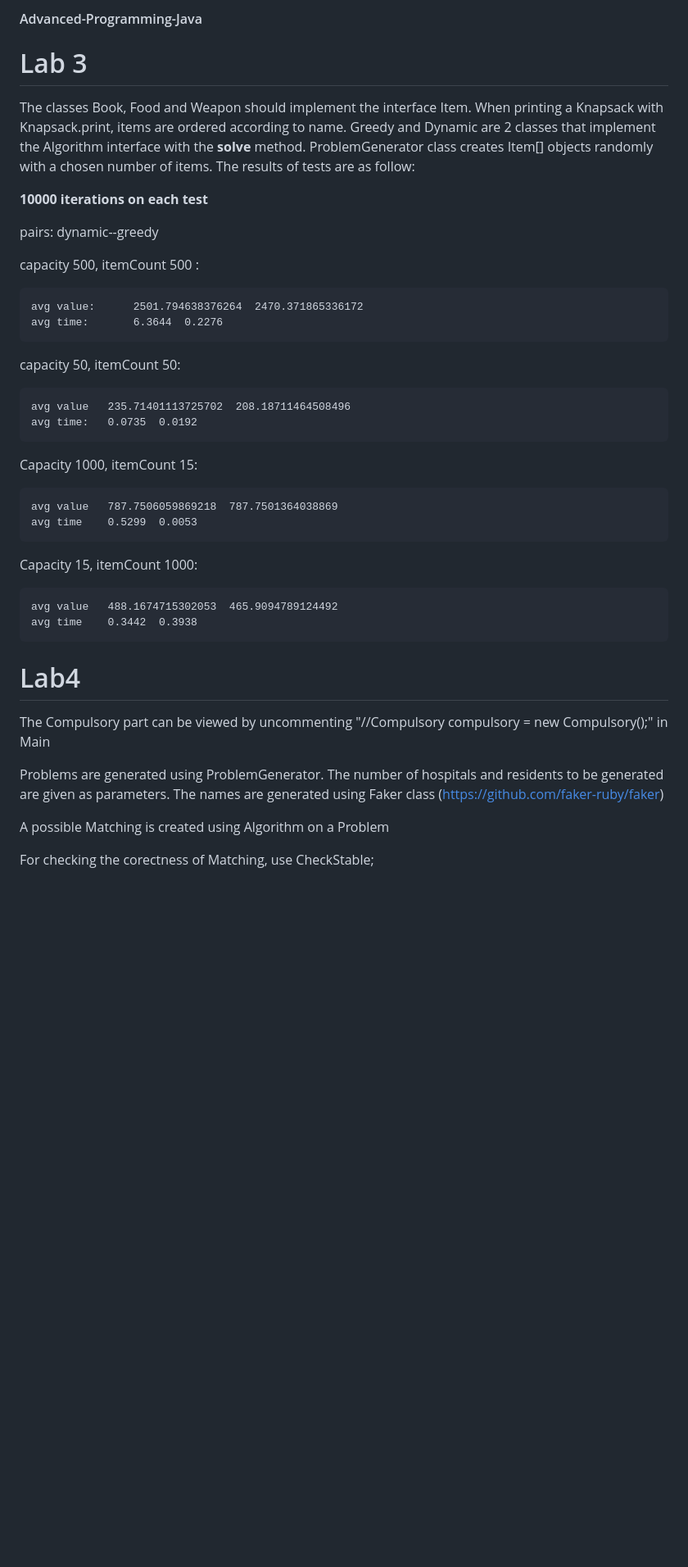
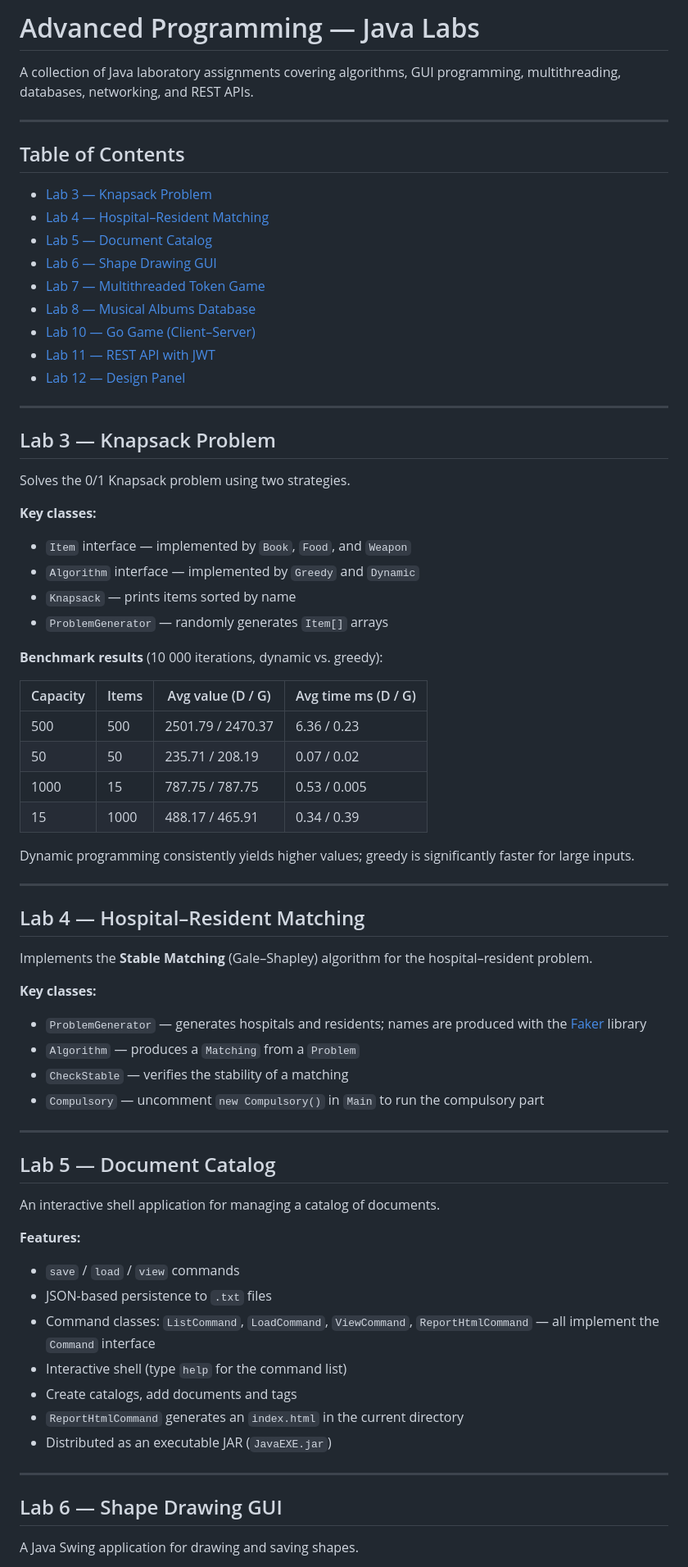
Before and after one commit to StefanStafie/Advanced-Programming-Java, a Markdown page: README.md, the part around one of its changes. Shown at 82% size. GitHub-like rendering; blank space fills up the shorter version.

```diff
--- a/README.md
+++ b/README.md
@@ -1,49 +1,74 @@
-#### Advanced-Programming-Java
+# Advanced Programming — Java Labs
 
-# Lab 3
+A collection of Java laboratory assignments covering algorithms, GUI programming, multithreading, databases, networking, and REST APIs.
 
-The classes Book, Food and Weapon should implement the interface Item.
-   When printing a Knapsack with Knapsack.print, items are ordered according to name.
-   Greedy and Dynamic are 2 classes that implement the Algorithm interface with the **solve** method.
-   ProblemGenerator class creates Item[] objects randomly with a chosen number of items.
-   The results of tests are as follow:
+---
 
+## Table of Contents
 
-**10000 iterations on each test**
+- [Lab 3 — Knapsack Problem](#lab-3--knapsack-problem)
+- [Lab 4 — Hospital–Resident Matching](#lab-4--hospitalresident-matching)
+- [Lab 5 — Document Catalog](#lab-5--document-catalog)
+- [Lab 6 — Shape Drawing GUI](#lab-6--shape-drawing-gui)
+- [Lab 7 — Multithreaded Token Game](#lab-7--multithreaded-token-game)
+- [Lab 8 — Musical Albums Database](#lab-8--musical-albums-database)
+- [Lab 10 — Go Game (Client–Server)](#lab-10--go-game-clientserver)
+- [Lab 11 — REST API with JWT](#lab-11--rest-api-with-jwt)
+- [Lab 12 — Design Panel](#lab-12--design-panel)
 
-pairs: dynamic--greedy
+---
 
+## Lab 3 — Knapsack Problem
 
-capacity 500, itemCount 500 :
+Solves the 0/1 Knapsack problem using two strategies.
 
-	avg value:  	2501.794638376264  2470.371865336172
-   	avg time:     	6.3644  0.2276
+**Key classes:**
+- `Item` interface — implemented by `Book`, `Food`, and `Weapon`
+- `Algorithm` interface — implemented by `Greedy` and `Dynamic`
+- `Knapsack` — prints items sorted by name
+- `ProblemGenerator` — randomly generates `Item[]` arrays
 
-capacity 50, itemCount 50:
+**Benchmark results** (10 000 iterations, dynamic vs. greedy):
 
-    avg value 	235.71401113725702  208.18711464508496
-	avg time: 	0.0735  0.0192
+| Capacity | Items | Avg value (D / G) | Avg time ms (D / G) |
+|----------|-------|-------------------|---------------------|
+| 500      | 500   | 2501.79 / 2470.37 | 6.36 / 0.23         |
+| 50       | 50    | 235.71 / 208.19   | 0.07 / 0.02         |
+| 1000     | 15    | 787.75 / 787.75   | 0.53 / 0.005        |
+| 15       | 1000  | 488.17 / 465.91   | 0.34 / 0.39         |
 
-Capacity 1000, itemCount 15:
+Dynamic programming consistently yields higher values; greedy is significantly faster for large inputs.
 
-    avg value  	787.7506059869218  787.7501364038869
-	avg time  	0.5299  0.0053
+---
 
-Capacity 15, itemCount 1000:
+## Lab 4 — Hospital–Resident Matching
 
- 	avg value	488.1674715302053  465.9094789124492
-    avg time	0.3442  0.3938
+Implements the **Stable Matching** (Gale–Shapley) algorithm for the hospital–resident problem.
 
+**Key classes:**
+- `ProblemGenerator` — generates hospitals and residents; names are produced with the [Faker](https://github.com/faker-ruby/faker) library
+- `Algorithm` — produces a `Matching` from a `Problem`
+- `CheckStable` — verifies the stability of a matching
+- `Compulsory` — uncomment `new Compulsory()` in `Main` to run the compulsory part
 
+---
 
-# Lab4
+## Lab 5 — Document Catalog
 
-The Compulsory part can be viewed by uncommenting "//Compulsory compulsory = new Compulsory();" in Main
+An interactive shell application for managing a catalog of documents.
 
-Problems are generated using ProblemGenerator. The number of hospitals and residents to be generated are given as parameters. The names are generated using Faker class (https://github.com/faker-ruby/faker)
+**Features:**
+- `save` / `load` / `view` commands
+- JSON-based persistence to `.txt` files
+- Command classes: `ListCommand`, `LoadCommand`, `ViewCommand`, `ReportHtmlCommand` — all implement the `Command` interface
+- Interactive shell (type `help` for the command list)
+- Create catalogs, add documents and tags
+- `ReportHtmlCommand` generates an `index.html` in the current directory
+- Distributed as an executable JAR (`JavaEXE.jar`)
 
-A possible Matching is created using Algorithm on a Problem
+---
 
-For checking the corectness of Matching, use CheckStable;
+## Lab 6 — Shape Drawing GUI
 
+A Java Swing application for drawing and saving shapes.
 
```
Also changed, not shown: other parts of README.md (+75 -59 lines).
